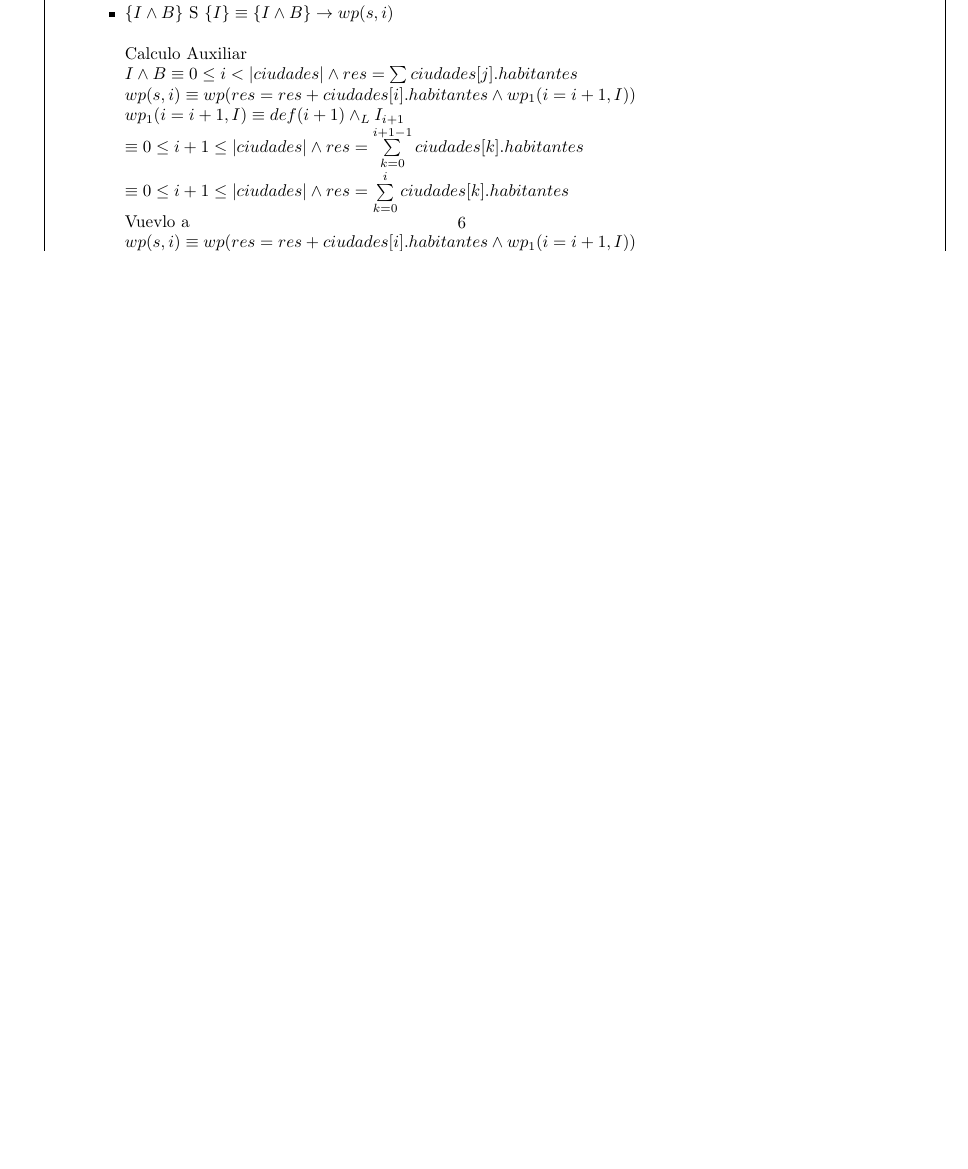
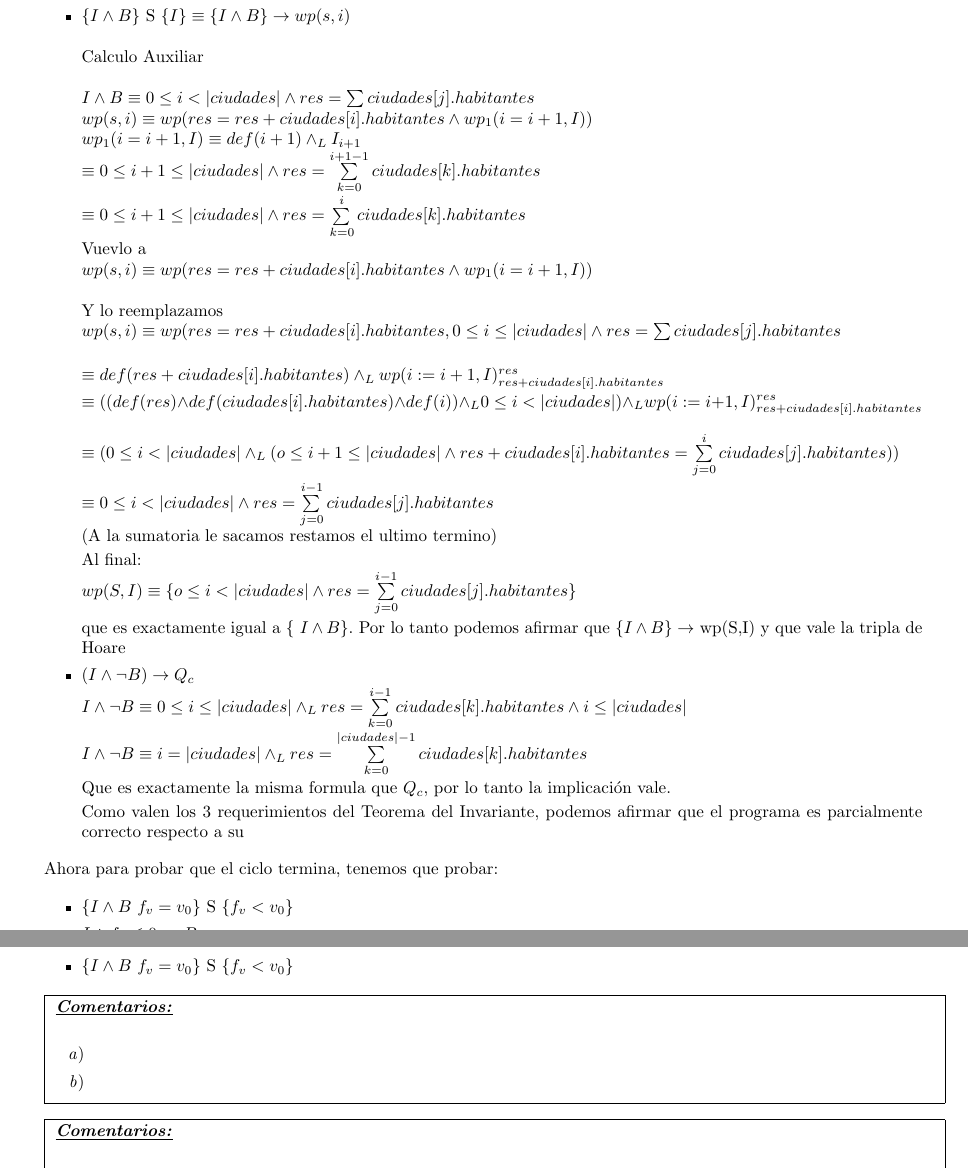
Before and after one commit to misProyectosPropios/TP_1_Algo1, a LaTeX document (ejemplo_tp/tp.tex): part of page 7 of 8 before the commit and two parts of pages 7 and 8 of 8 after it, the two joined at a grey line, cut so that both start at the same text, the shorter picture padded with empty space. Compiled offline with pdfLaTeX.

Commit message:
Agregar al 2.1

```diff
--- a/ejemplo_tp/tp.tex
+++ b/ejemplo_tp/tp.tex
@@ -468,7 +465,7 @@ endwhile
 
         $ wp(S, I) \equiv \{ o \leq i < |ciudades| \land res = \sum\limits_{j=0}^{i - 1}{ciudades[j].habitantes}\}$
 
-        qye es exactamente igual a \{ $I \land B$\}. Por lo tanto podemos afirmar que $\{I \land B\} \rightarrow$ wp(S,I)
+        que es exactamente igual a \{ $I \land B$\}. Por lo tanto podemos afirmar que $\{I \land B\} \rightarrow$ wp(S,I)
     y que vale la tripla de Hoare
 
         \item
@@ -486,4 +483,27 @@ endwhile
         \end{itemize}
+    Ahora para probar que el ciclo termina, tenemos que probar:
+
+    \begin{itemize}
+        \item $\{ I \land B \ f_{v} = v_{0}  \}$ S $\{f_{v} < v_{0}\}$
+        \item $ I \land f_{v} \leq 0 \to B$
+    \end{itemize}
+
+    Vamos a probarlo:
+
+    \begin{itemize}
+        \item
+            $\{ I \land B \ f_{v} = v_{0}  \}$ S $\{f_{v} < v_{0}\}$
+    \end{itemize}
+
+
+
+    \fbox{
+		\parbox[b]{\linewidth}{
+			 \textbf{\underline{\emph{Comentarios:}}} \\
+			 \begin{enumerate}
+				\item
+
+
 
 
 
```
Also changed, not shown: ejemplo_tp/tp.tex (21 more changed lines).
